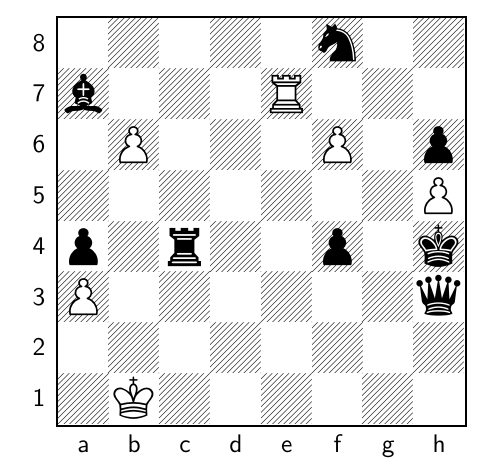
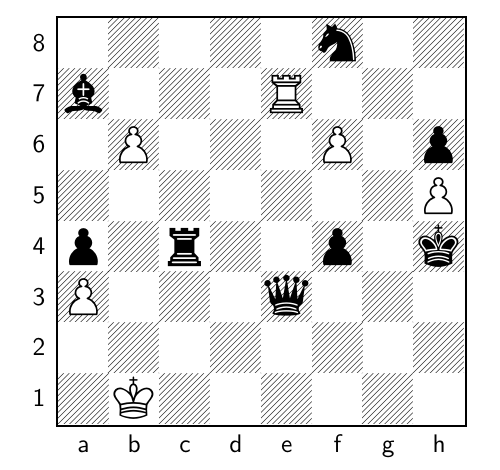
Before and after one commit to TomCasavant/latex-chess, a LaTeX document (default_filepath.tex): part of the page, cut so that both start at the same text. Compiled offline with pdfLaTeX.

Commit message:
[automated] Regenerate text/pdf for chessboard

```diff
--- a/default_filepath.tex
+++ b/default_filepath.tex
@@ -13,6 +13,6 @@
 \normalsize%
 \setchessboard{showmover=false}%
 \newgame%
-\fenboard{5n2/b3R3/1P3P1p/7P/p1r2p1k/P6q/8/1K6 b - - 7 92}%
+\fenboard{5n2/b3R3/1P3P1p/7P/p1r2p1k/P3q3/8/1K6 w - - 8 93}%
 \chessboard%
 \end{document}
```
Also changed, not shown: chessboard.png, chessboard_display.pdf.
